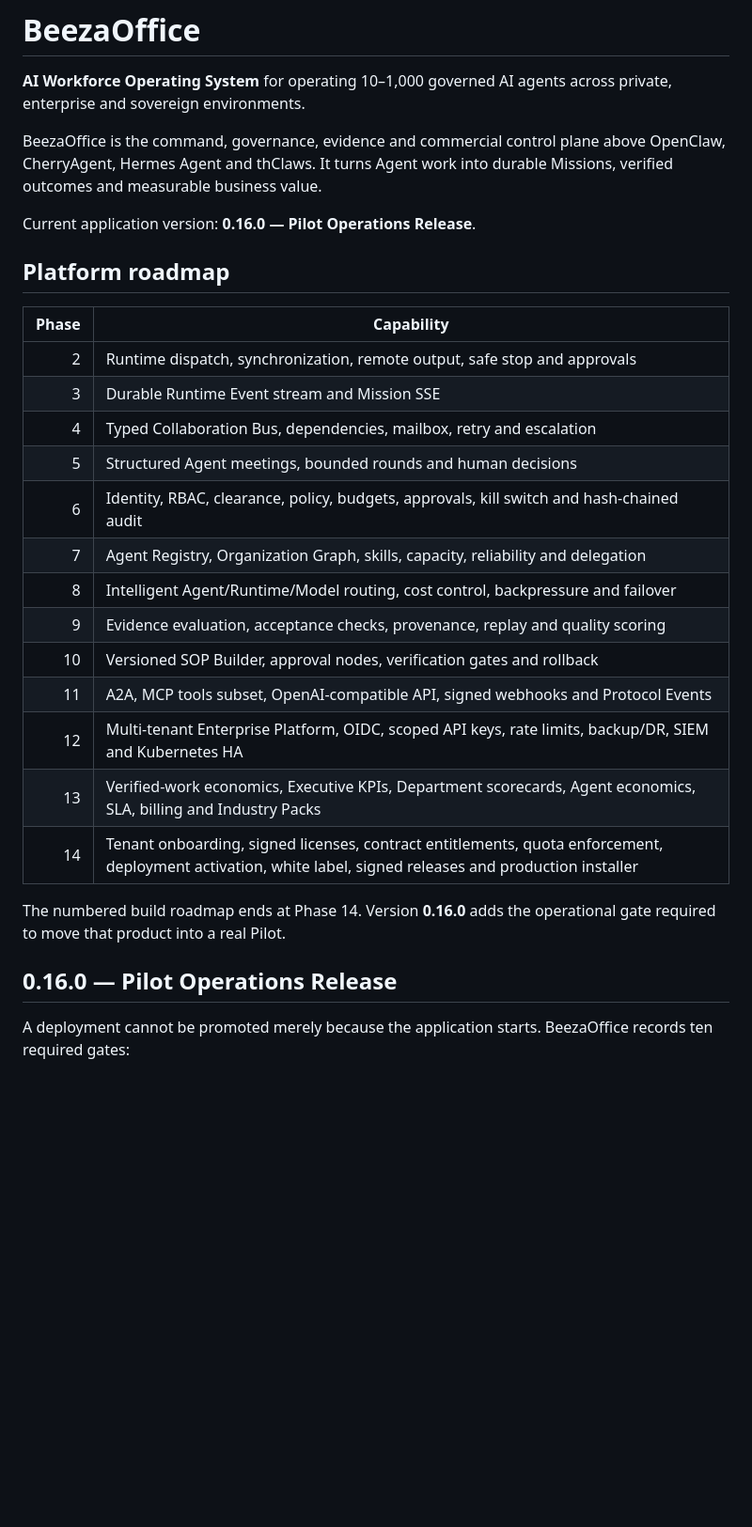
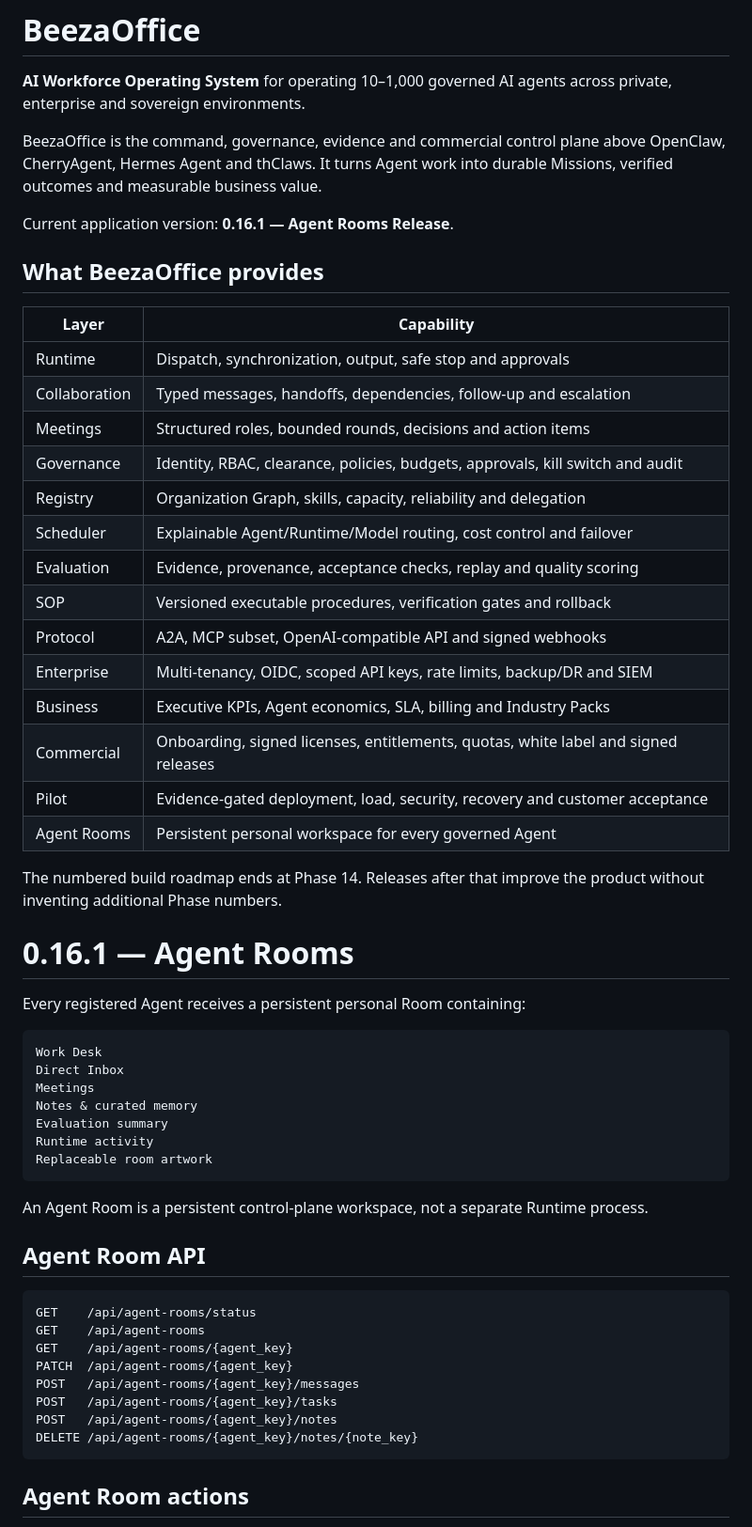
Before and after one commit to paddman/Beezaoffice, a Markdown page: README.md, the part around one of its changes. Shown at 94% size. Rendered like a GitHub page; blank space fills up the shorter version.

````diff
--- a/README.md
+++ b/README.md
@@ -4,28 +4,57 @@
 
 BeezaOffice is the command, governance, evidence and commercial control plane above OpenClaw, CherryAgent, Hermes Agent and thClaws. It turns Agent work into durable Missions, verified outcomes and measurable business value.
 
-Current application version: **0.16.0 — Pilot Operations Release**.
+Current application version: **0.16.1 — Agent Rooms Release**.
 
-## Platform roadmap
+## What BeezaOffice provides
 
-| Phase | Capability |
-|---:|---|
-| 2 | Runtime dispatch, synchronization, remote output, safe stop and approvals |
-| 3 | Durable Runtime Event stream and Mission SSE |
-| 4 | Typed Collaboration Bus, dependencies, mailbox, retry and escalation |
-| 5 | Structured Agent meetings, bounded rounds and human decisions |
-| 6 | Identity, RBAC, clearance, policy, budgets, approvals, kill switch and hash-chained audit |
-| 7 | Agent Registry, Organization Graph, skills, capacity, reliability and delegation |
-| 8 | Intelligent Agent/Runtime/Model routing, cost control, backpressure and failover |
-| 9 | Evidence evaluation, acceptance checks, provenance, replay and quality scoring |
-| 10 | Versioned SOP Builder, approval nodes, verification gates and rollback |
-| 11 | A2A, MCP tools subset, OpenAI-compatible API, signed webhooks and Protocol Events |
-| 12 | Multi-tenant Enterprise Platform, OIDC, scoped API keys, rate limits, backup/DR, SIEM and Kubernetes HA |
-| 13 | Verified-work economics, Executive KPIs, Department scorecards, Agent economics, SLA, billing and Industry Packs |
-| 14 | Tenant onboarding, signed licenses, contract entitlements, quota enforcement, deployment activation, white label, signed releases and production installer |
+| Layer | Capability |
+|---|---|
+| Runtime | Dispatch, synchronization, output, safe stop and approvals |
+| Collaboration | Typed messages, handoffs, dependencies, follow-up and escalation |
+| Meetings | Structured roles, bounded rounds, decisions and action items |
+| Governance | Identity, RBAC, clearance, policies, budgets, approvals, kill switch and audit |
+| Registry | Organization Graph, skills, capacity, reliability and delegation |
+| Scheduler | Explainable Agent/Runtime/Model routing, cost control and failover |
+| Evaluation | Evidence, provenance, acceptance checks, replay and quality scoring |
+| SOP | Versioned executable procedures, verification gates and rollback |
+| Protocol | A2A, MCP subset, OpenAI-compatible API and signed webhooks |
+| Enterprise | Multi-tenancy, OIDC, scoped API keys, rate limits, backup/DR and SIEM |
+| Business | Executive KPIs, Agent economics, SLA, billing and Industry Packs |
+| Commercial | Onboarding, signed licenses, entitlements, quotas, white label and signed releases |
+| Pilot | Evidence-gated deployment, load, security, recovery and customer acceptance |
+| Agent Rooms | Persistent personal workspace for every governed Agent |
 
-The numbered build roadmap ends at Phase 14. Version **0.16.0** adds the operational gate required to move that product into a real Pilot.
+The numbered build roadmap ends at Phase 14. Releases after that improve the product without inventing additional Phase numbers.
 
-## 0.16.0 — Pilot Operations Release
+# 0.16.1 — Agent Rooms
 
-A deployment cannot be promoted merely because the application starts. BeezaOffice records ten required gates:
+Every registered Agent receives a persistent personal Room containing:
+
+```text
+Work Desk
+Direct Inbox
+Meetings
+Notes & curated memory
+Evaluation summary
+Runtime activity
+Replaceable room artwork
+```
+
+An Agent Room is a persistent control-plane workspace, not a separate Runtime process.
+
+## Agent Room API
+
+```text
+GET    /api/agent-rooms/status
+GET    /api/agent-rooms
+GET    /api/agent-rooms/{agent_key}
+PATCH  /api/agent-rooms/{agent_key}
+POST   /api/agent-rooms/{agent_key}/messages
+POST   /api/agent-rooms/{agent_key}/tasks
+POST   /api/agent-rooms/{agent_key}/notes
+DELETE /api/agent-rooms/{agent_key}/notes/{note_key}
+```
+
+## Agent Room actions
+
````
Also changed, not shown: other parts of README.md (+127 -182 lines).
